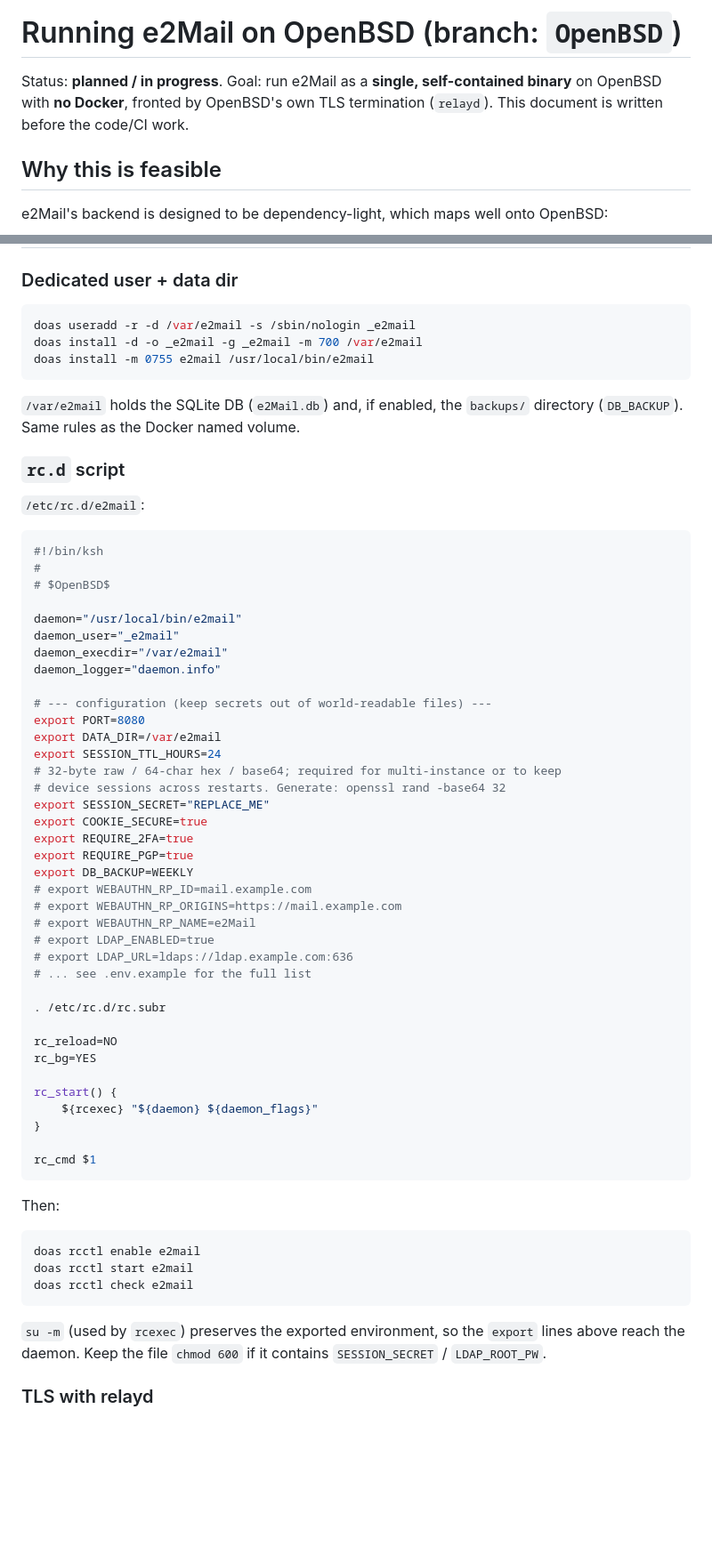
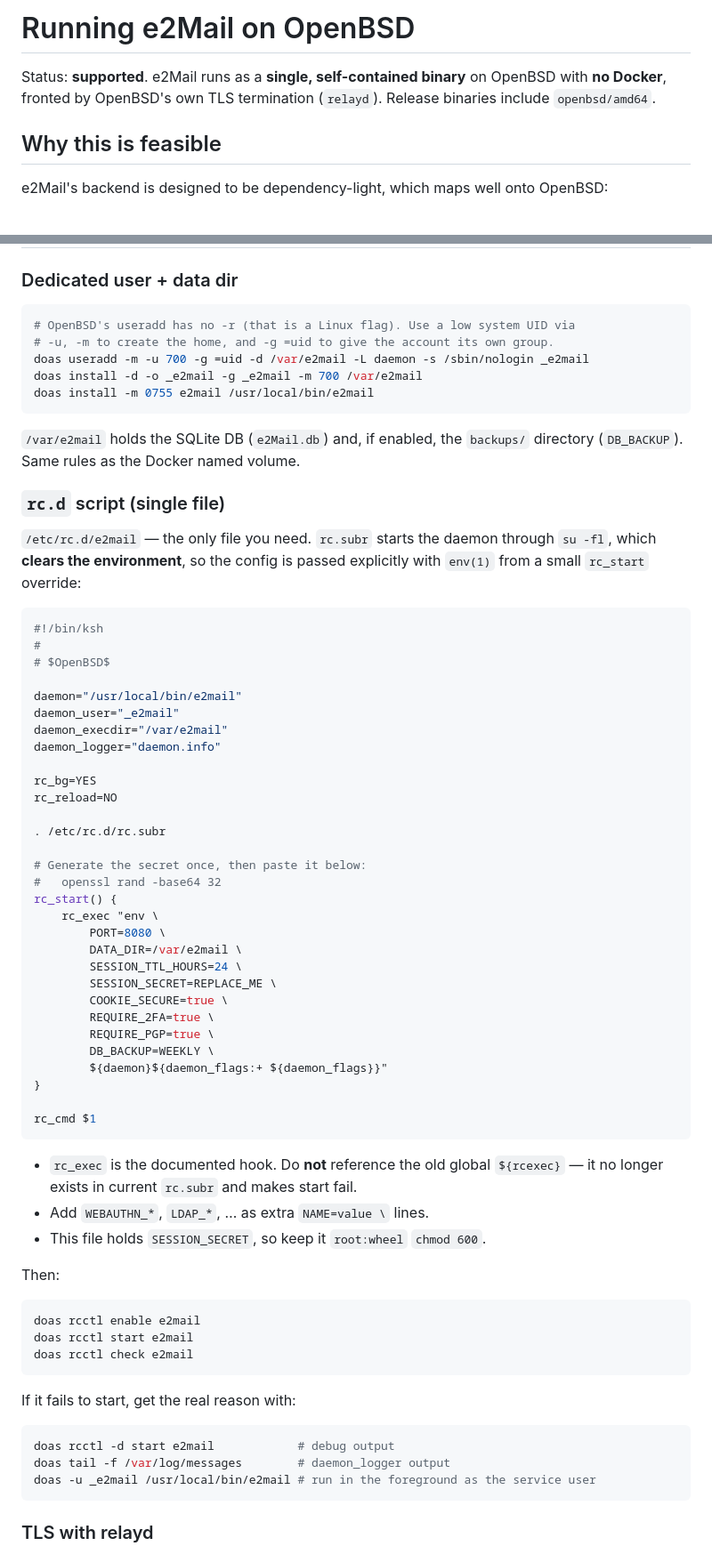
Before and after one commit to johnwmail/e2mail, a Markdown page: docs/OPENBSD.md, 2 parts joined by grey strips. Shown at 89% size. Drawn GitHub-style; blank space fills up the shorter version.

Commit message:
docs(openbsd): make the rc.d service actually start
- useradd: OpenBSD has no -r and needs -m to create the home; use -u 700 -g =uid
- rc.d: drop the custom rc_start that referenced the removed global ${rcexec}
- pass env vars explicitly with env(1) via rc_exec, since rc.subr runs the
  daemon through su -fl which resets the environment
- refresh the stale CI reference (openbsd.yml -> release.yml) and status

````diff
--- a/docs/OPENBSD.md
+++ b/docs/OPENBSD.md
@@ -1,8 +1,8 @@
-# Running e2Mail on OpenBSD (branch: `OpenBSD`)
+# Running e2Mail on OpenBSD
 
-Status: **planned / in progress**. Goal: run e2Mail as a **single,
-self-contained binary** on OpenBSD with **no Docker**, fronted by OpenBSD's own
-TLS termination (`relayd`). This document is written before the code/CI work.
+Status: **supported**. e2Mail runs as a **single, self-contained binary** on
+OpenBSD with **no Docker**, fronted by OpenBSD's own TLS termination (`relayd`).
+Release binaries include `openbsd/amd64`.
 
 ## Why this is feasible
 
@@ -81,7 +81,9 @@ doas pkg_add go node          # or install the official Go tarball
 ### Dedicated user + data dir
 
 ```sh
-doas useradd -r -d /var/e2mail -s /sbin/nologin _e2mail
+# OpenBSD's useradd has no -r (that is a Linux flag). Use a low system UID via
+# -u, -m to create the home, and -g =uid to give the account its own group.
+doas useradd -m -u 700 -g =uid -d /var/e2mail -L daemon -s /sbin/nologin _e2mail
 doas install -d -o _e2mail -g _e2mail -m 700 /var/e2mail
 doas install -m 0755 e2mail /usr/local/bin/e2mail
 ```
@@ -89,9 +91,11 @@ doas install -m 0755 e2mail /usr/local/bin/e2mail
 `/var/e2mail` holds the SQLite DB (`e2Mail.db`) and, if enabled, the
 `backups/` directory (`DB_BACKUP`). Same rules as the Docker named volume.
 
-### `rc.d` script
+### `rc.d` script (single file)
 
-`/etc/rc.d/e2mail`:
+`/etc/rc.d/e2mail` — the only file you need. `rc.subr` starts the daemon
+through `su -fl`, which **clears the environment**, so the config is passed
+explicitly with `env(1)` from a small `rc_start` override:
 
 ```sh
 #!/bin/ksh
@@ -103,35 +107,33 @@ daemon_user="_e2mail"
 daemon_execdir="/var/e2mail"
 daemon_logger="daemon.info"
 
-# --- configuration (keep secrets out of world-readable files) ---
-export PORT=8080
-export DATA_DIR=/var/e2mail
-export SESSION_TTL_HOURS=24
-# 32-byte raw / 64-char hex / base64; required for multi-instance or to keep
-# device sessions across restarts. Generate: openssl rand -base64 32
-export SESSION_SECRET="REPLACE_ME"
-export COOKIE_SECURE=true
-export REQUIRE_2FA=true
-export REQUIRE_PGP=true
-export DB_BACKUP=WEEKLY
-# export WEBAUTHN_RP_ID=mail.example.com
-# export WEBAUTHN_RP_ORIGINS=https://mail.example.com
-# export WEBAUTHN_RP_NAME=e2Mail
-# export LDAP_ENABLED=true
-# export LDAP_URL=ldaps://ldap.example.com:636
-# ... see .env.example for the full list
+rc_bg=YES
+rc_reload=NO
 
 . /etc/rc.d/rc.subr
 
-rc_reload=NO
-rc_bg=YES
-
+# Generate the secret once, then paste it below:
+#   openssl rand -base64 32
 rc_start() {
-	${rcexec} "${daemon} ${daemon_flags}"
+	rc_exec "env \
+		PORT=8080 \
+		DATA_DIR=/var/e2mail \
+		SESSION_TTL_HOURS=24 \
+		SESSION_SECRET=REPLACE_ME \
+		COOKIE_SECURE=true \
+		REQUIRE_2FA=true \
+		REQUIRE_PGP=true \
+		DB_BACKUP=WEEKLY \
+		${daemon}${daemon_flags:+ ${daemon_flags}}"
 }
 
 rc_cmd $1
 ```
+
+- `rc_exec` is the documented hook. Do **not** reference the old global
+  `${rcexec}` — it no longer exists in current `rc.subr` and makes start fail.
+- Add `WEBAUTHN_*`, `LDAP_*`, … as extra `NAME=value \` lines.
+- This file holds `SESSION_SECRET`, so keep it `root:wheel` `chmod 600`.
 
 Then:
 
@@ -141,9 +143,13 @@ doas rcctl start e2mail
 doas rcctl check e2mail
 ```
 
-`su -m` (used by `rcexec`) preserves the exported environment, so the `export`
-lines above reach the daemon. Keep the file `chmod 600` if it contains
-`SESSION_SECRET` / `LDAP_ROOT_PW`.
+If it fails to start, get the real reason with:
+
+```sh
+doas rcctl -d start e2mail            # debug output
+doas tail -f /var/log/messages        # daemon_logger output
+doas -u _e2mail /usr/local/bin/e2mail # run in the foreground as the service user
+```
 
 ### TLS with relayd
 
````
Also changed, not shown: other parts of docs/OPENBSD.md (+4 -4 lines).
